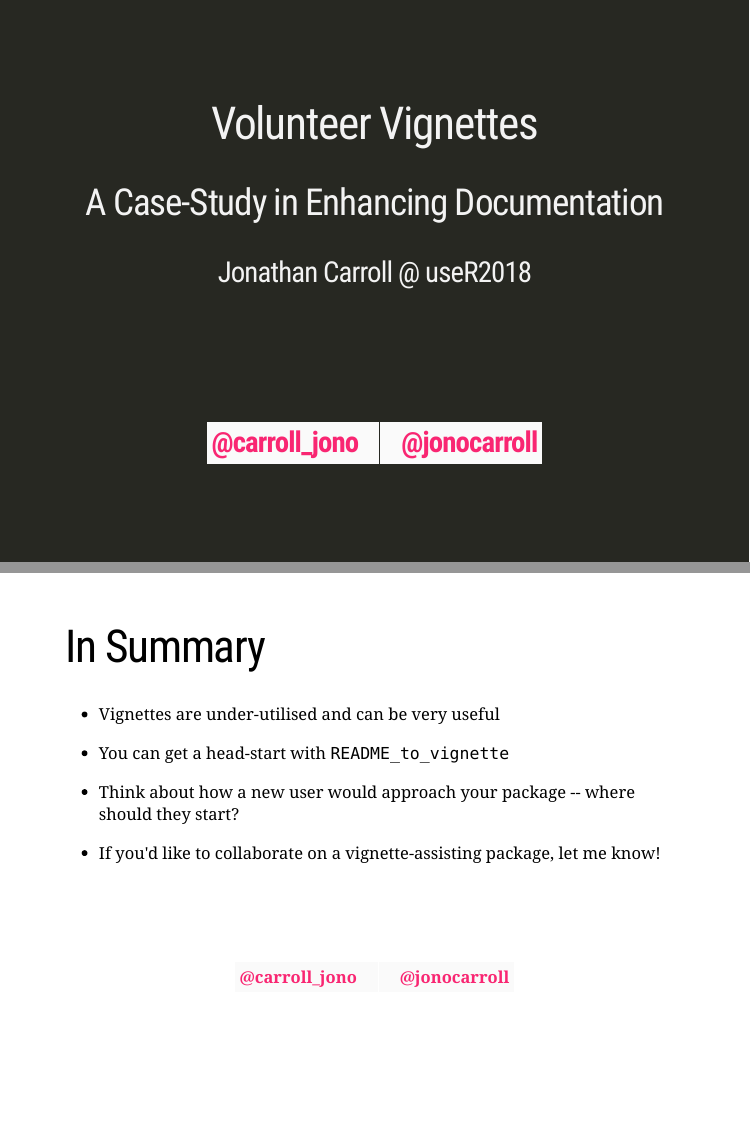
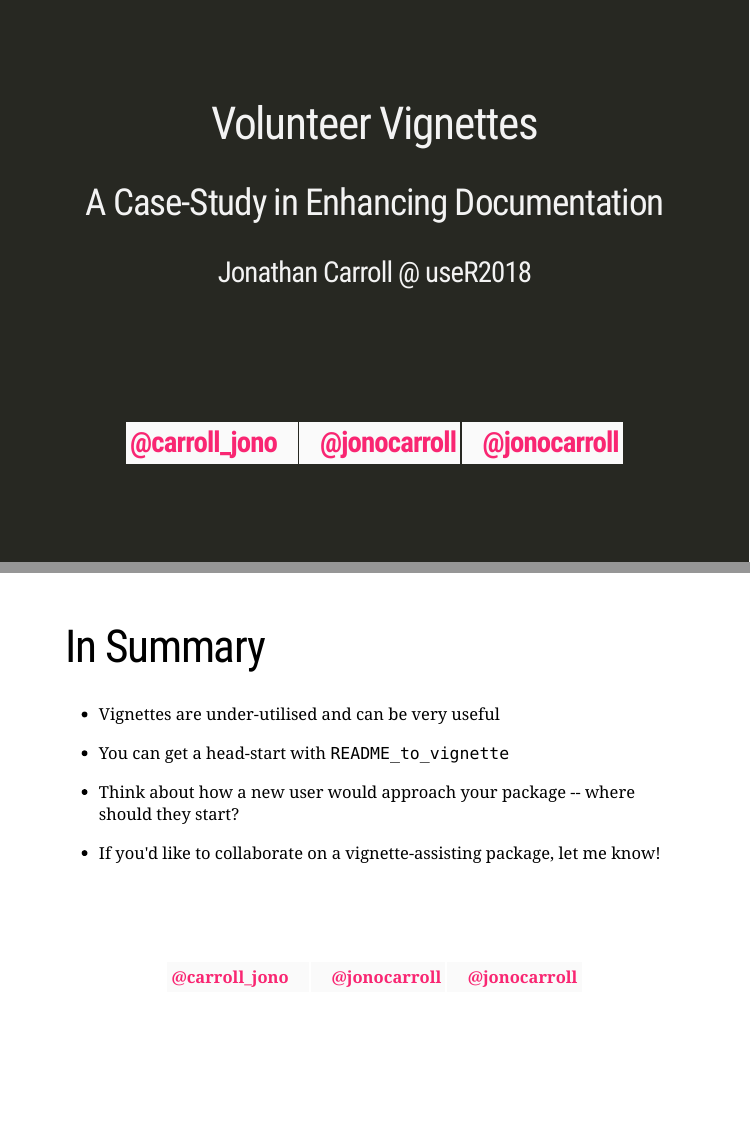
Before and after one commit to cranknasty/useR2018-5, an R Markdown document (carroll_volunteervignettes.Rmd): pages 1 and 45 of 45, joined at a grey line. Rendered offline with R 4.5, knitr and Pandoc, with nearby package versions; the slides are laid out offline by our stand-in for remark.js, each with all of its steps uncovered, in fonts that may differ from those the slides ask for, and without slide numbers, shadows or browser add-ons; some code elsewhere in the file could not run offline; a font, style sheet, LaTeX package, included part or bibliography that could not be used is replaced or left out.

Commit message:
gitlab link

```diff
--- a/carroll_volunteervignettes.Rmd
+++ b/carroll_volunteervignettes.Rmd
@@ -8,10 +8,12 @@ date: "<table style=\"border-style:none;padding-top:30px;\" class=\".table\">
   <tr>
     <th style=\"padding-right:25px!important\" align=\"center\"><a href=\"https://twitter.com/carroll_jono\"> <i class=\"fa fa-twitter fa-3x\"></i> </a></th>
     <th style=\"padding-left:25px!important\" align=\"center\"><a href=\"https://github.com/jonocarroll\"> <i class=\"fa fa-github fa-3x\"></i> </a></th>
+    <th style=\"padding-left:25px!important\" align=\"center\"><a href=\"https://gitlab.com/jonocarroll\"> <i class=\"fa fa-gitlab fa-3x\"></i> </a></th>
   </tr>
   <tr style=\"background-color:#fafafa\">
     <th style=\"padding-right:25px!important\"><a href=\"https://twitter.com/carroll_jono\"> @carroll_jono </a></th>
     <th style=\"padding-left:25px!important\"><a href=\"https://github.com/jonocarroll\"> @jonocarroll </a></th>
+    <th style=\"padding-left:25px!important\"><a href=\"https://gitlab.com/jonocarroll\"> @jonocarroll </a></th>
   </tr></table>"
 output:
   xaringan::moon_reader:
@@ -619,8 +621,10 @@ https://github.com/shabbychef/mazealls
   <tr>
     <th style="padding-right:25px!important" align="center"><a href="https://twitter.com/carroll_jono"> <i class="fa fa-twitter fa-3x"></i> </a></th>
     <th style="padding-left:25px!important" align="center"><a href="https://github.com/jonocarroll"> <i class="fa fa-github fa-3x"></i> </a></th>
+    <th style="padding-left:25px!important" align="center"><a href="https://gitlab.com/jonocarroll"> <i class="fa fa-gitlab fa-3x"></i> </a></th>
   </tr>
   <tr style="background-color:#fafafa">
     <th style="padding-right:25px!important"><a href="https://twitter.com/carroll_jono"> @carroll_jono </a></th>
     <th style="padding-left:25px!important"><a href="https://github.com/jonocarroll"> @jonocarroll </a></th>
+     <th style="padding-left:25px!important"><a href="https://gitlab.com/jonocarroll"> @jonocarroll </a></th>
   </tr></table>
```
